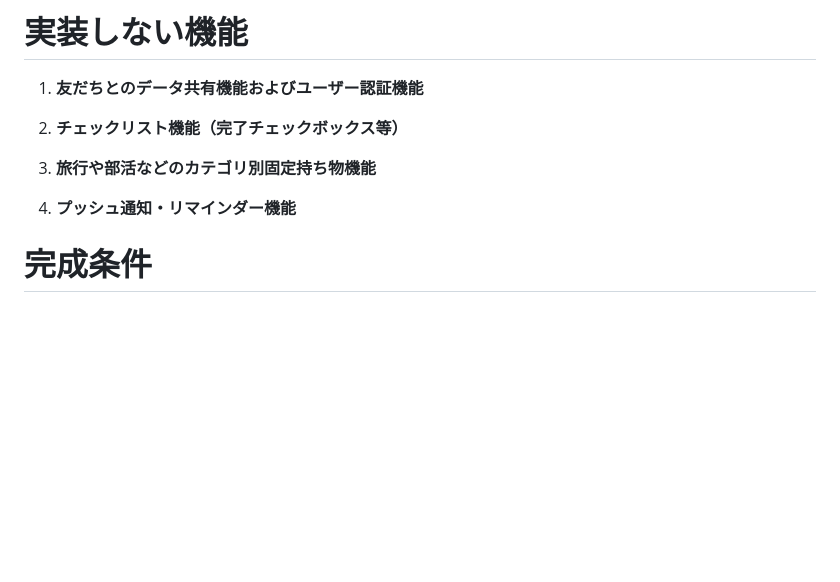
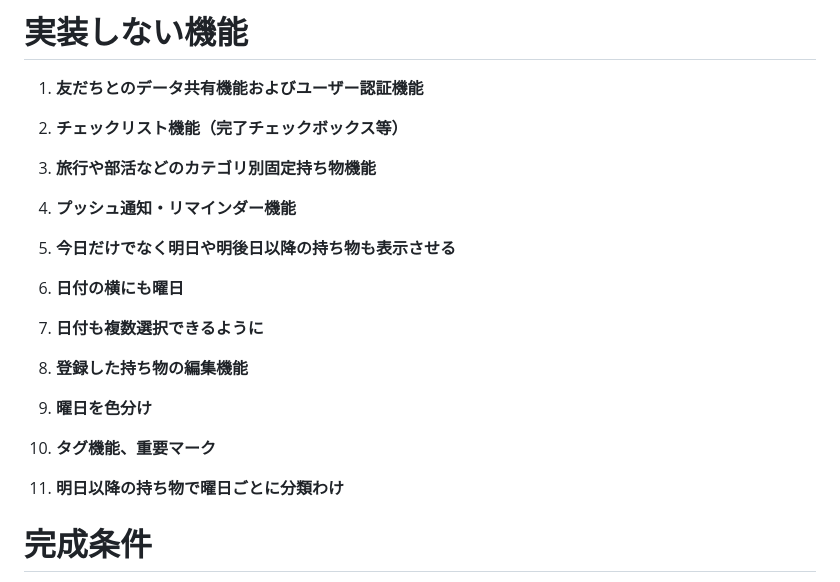
Before and after one commit to IDseminar2026C/Mottan, a Markdown page: SPEC.md, the part around the change. Rendered like a GitHub page; blank space fills up the shorter version.

Commit message:
アドバイスをスペックに反映

```diff
--- a/SPEC.md
+++ b/SPEC.md
@@ -94,6 +94,19 @@
 
 4. **プッシュ通知・リマインダー機能**
 
+5. **今日だけでなく明日や明後日以降の持ち物も表示させる**
+
+6. **日付の横にも曜日**
+
+7. **日付も複数選択できるように**
+
+8. **登録した持ち物の編集機能**
+
+9. **曜日を色分け**
+
+10. **タグ機能、重要マーク**
+
+11. **明日以降の持ち物で曜日ごとに分類わけ**
 
 # 完成条件
 
```
